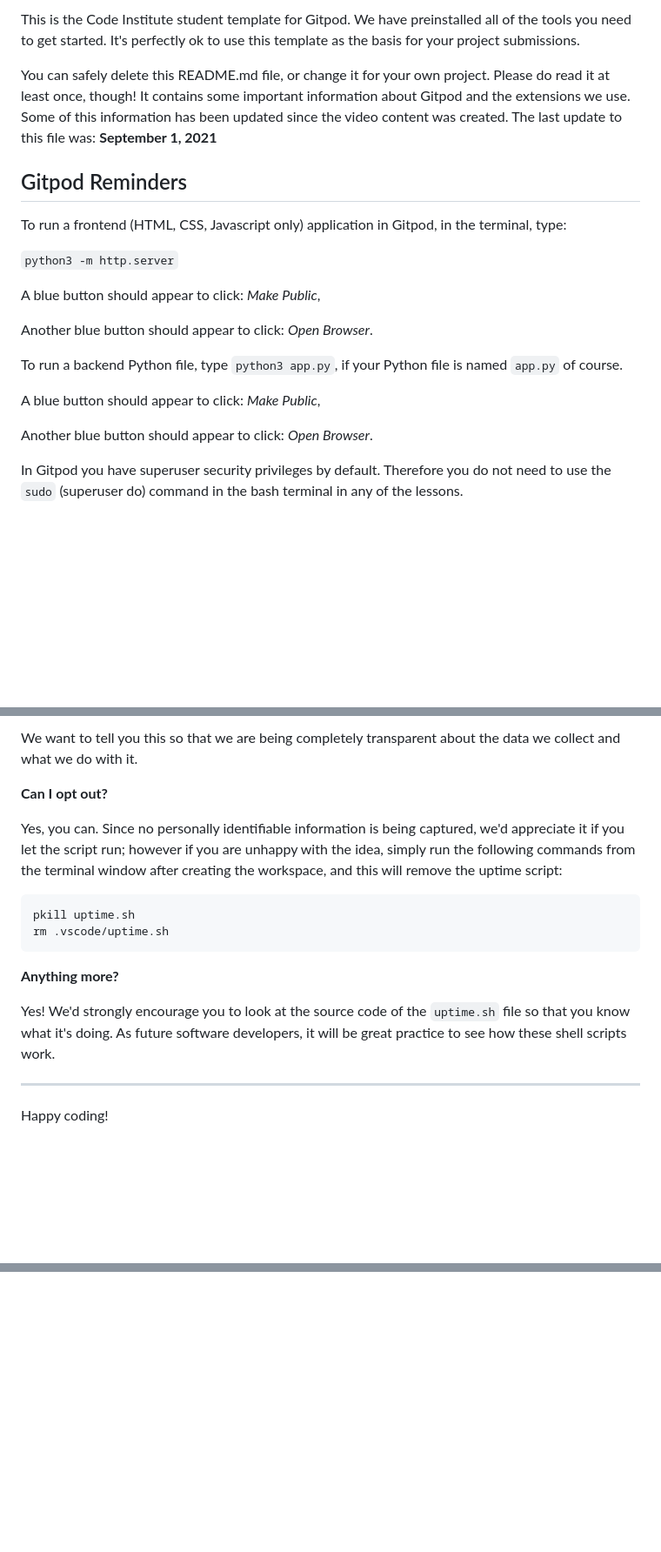
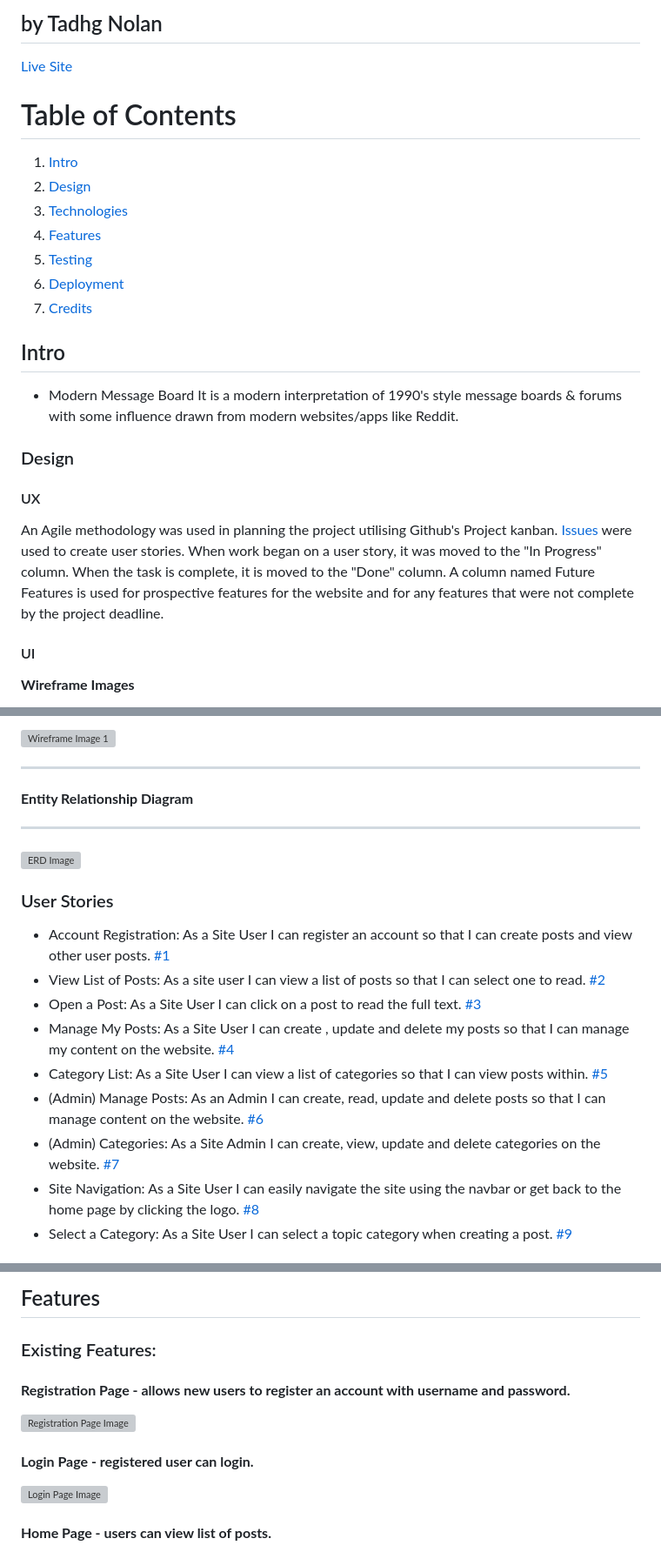
Before and after one commit to tadhgnolan/modern-message-board, a Markdown page: README.md, 3 parts joined by grey strips. Shown at 87% size. GitHub-like rendering; blank space fills up the shorter version; grey boxes are pictures that could not be loaded.

````diff
--- a/README.md
+++ b/README.md
@@ -4,23 +4,32 @@ Welcome Tadhg N,
 
-This is the Code Institute student template for Gitpod. We have preinstalled all of the tools you need to get started. It's perfectly ok to use this template as the basis for your project submissions.
+## by Tadhg Nolan
 
-You can safely delete this README.md file, or change it for your own project. Please do read it at least once, though! It contains some important information about Gitpod and the extensions we use. Some of this information has been updated since the video content was created. The last update to this file was: **September 1, 2021**
+[Live Site](https://modernmb-45f157023587.herokuapp.com/)
 
-## Gitpod Reminders
+# Table of Contents
+1. [Intro](#intro)
+2. [Design](#design)
+3. [Technologies](#technologies)
+4. [Features](#features)
+5. [Testing](#testing)
+6. [Deployment](#deployment)
+7. [Credits](#credits)
 
-To run a frontend (HTML, CSS, Javascript only) application in Gitpod, in the terminal, type:
 
-`python3 -m http.server`
+## Intro
 
-A blue button should appear to click: _Make Public_,
+ - Modern Message Board It is a modern interpretation of 1990's style message boards & forums with some influence drawn from modern websites/apps like Reddit.
 
-Another blue button should appear to click: _Open Browser_.
+### Design
 
-To run a backend Python file, type `python3 app.py`, if your Python file is named `app.py` of course.
+#### UX
 
-A blue button should appear to click: _Make Public_,
+An Agile methodology was used in planning the project utilising Github's Project kanban.
+[Issues](https://github.com/users/tadhgnolan/projects/2/views/1) were used to create user stories. When work began on a user story, it was moved to the "In Progress" column. When the task is complete, it is moved to the "Done" column.
+A column named Future Features is used for prospective features for the website and for any features that
+were not complete by the project deadline.
 
-Another blue button should appear to click: _Open Browser_.
+#### UI
 
-In Gitpod you have superuser security privileges by default. Therefore you do not need to use the `sudo` (superuser do) command in the bash terminal in any of the lessons.
+**Wireframe Images**
 
@@ -91,18 +41,21 @@ It is not possible for us or anyone else to trace the random ID back to an indiv
-We want to tell you this so that we are being completely transparent about the data we collect and what we do with it.
-
-**Can I opt out?**
-
-Yes, you can. Since no personally identifiable information is being captured, we'd appreciate it if you let the script run; however if you are unhappy with the idea, simply run the following commands from the terminal window after creating the workspace, and this will remove the uptime script:
-
-```
-pkill uptime.sh
-rm .vscode/uptime.sh
-```
-
-**Anything more?**
-
-Yes! We'd strongly encourage you to look at the source code of the `uptime.sh` file so that you know what it's doing. As future software developers, it will be great practice to see how these shell scripts work.
+![Wireframe Image 1]()
 
 ---
 
-Happy coding!
+#### **Entity Relationship Diagram**
+
+---
+![ERD Image]()
+
+### User Stories
+
+- Account Registration: As a Site User I can register an account so that I can create posts and view other user posts. [#1](https://github.com/tadhgnolan/modern-message-board/issues/1)
+- View List of Posts: As a site user I can view a list of posts so that I can select one to read. [#2](https://github.com/tadhgnolan/modern-message-board/issues/2)
+- Open a Post: As a Site User I can click on a post to read the full text. [#3](https://github.com/tadhgnolan/modern-message-board/issues/3)
+- Manage My Posts: As a Site User I can create , update and delete my posts so that I can manage my content on the website. [#4](https://github.com/tadhgnolan/modern-message-board/issues/4)
+- Category List: As a Site User I can view a list of categories so that I can view posts within. [#5](https://github.com/tadhgnolan/modern-message-board/issues/5)
+- (Admin) Manage Posts: As an Admin I can create, read, update and delete posts so that I can manage content on the website. [#6](https://github.com/tadhgnolan/modern-message-board/issues/6)
+- (Admin) Categories: As a Site Admin I can create, view, update and delete categories on the website. [#7](https://github.com/tadhgnolan/modern-message-board/issues/7)
+- Site Navigation: As a Site User I can easily navigate the site using the navbar or get back to the home page by clicking the logo. [#8](https://github.com/tadhgnolan/modern-message-board/issues/8)
+- Select a Category: As a Site User I can select a topic category when creating a post. [#9](https://github.com/tadhgnolan/modern-message-board/issues/9)
+
@@ -108,0 +78,14 @@ Happy coding!
+## Features
+
+### Existing Features:
+
+#### **Registration Page - allows new users to register an account with username and password.**
+
+![Registration Page Image]()
+
+#### **Login Page - registered user can login.**
+
+![Login Page Image]()
+
+#### **Home Page - users can view list of posts.**
+
````
Also changed, not shown: other parts of README.md (+234 -64 lines).
